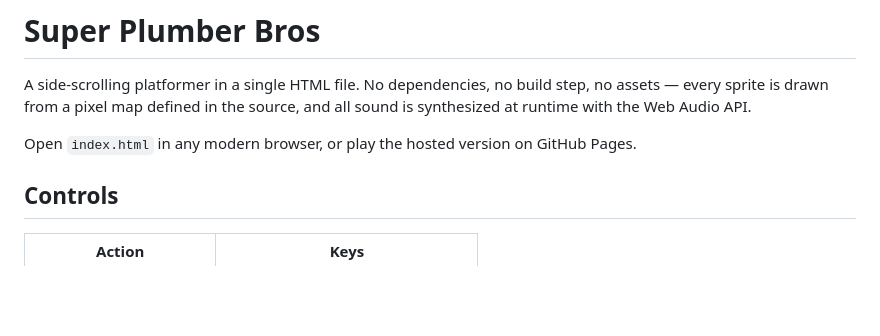
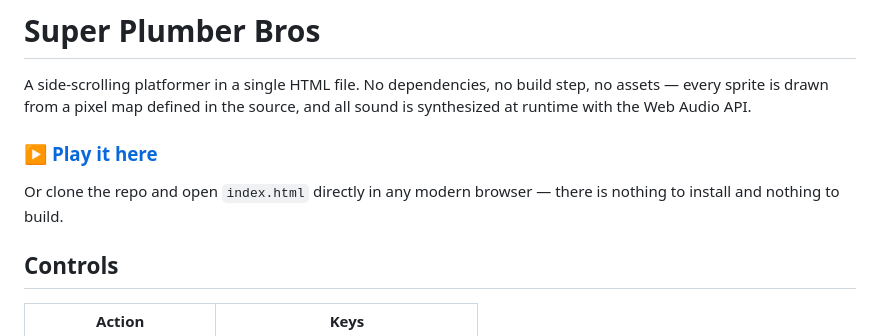
Before and after one commit to ivanbarties-coder/mario-game, a Markdown page: README.md, the part around the change. Drawn GitHub-style; blank space fills up the shorter version.

Commit message:
Add a play link to the top of the README
Co-Authored-By: Claude Opus 5 <noreply@anthropic.com>

```diff
--- a/README.md
+++ b/README.md
@@ -2,7 +2,9 @@
 
 A side-scrolling platformer in a single HTML file. No dependencies, no build step, no assets — every sprite is drawn from a pixel map defined in the source, and all sound is synthesized at runtime with the Web Audio API.
 
-Open `index.html` in any modern browser, or play the hosted version on GitHub Pages.
+### ▶ [Play it here](https://ivanbarties-coder.github.io/mario-game/)
+
+Or clone the repo and open `index.html` directly in any modern browser — there is nothing to install and nothing to build.
 
 ## Controls
 
```
